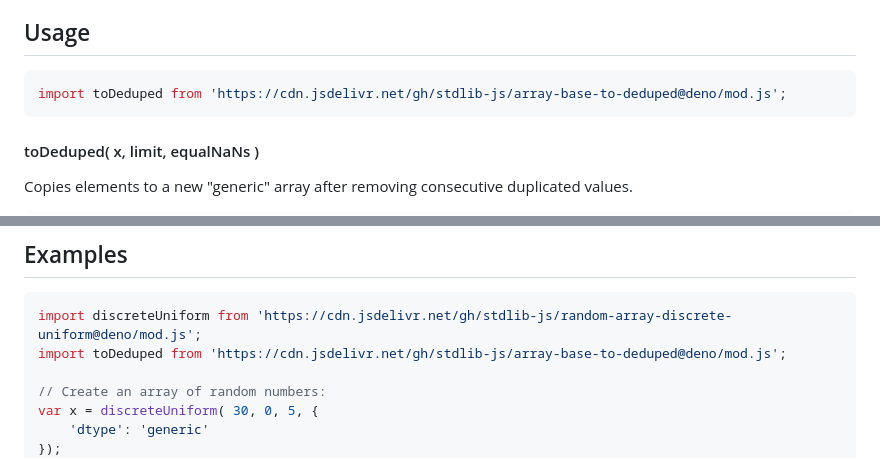
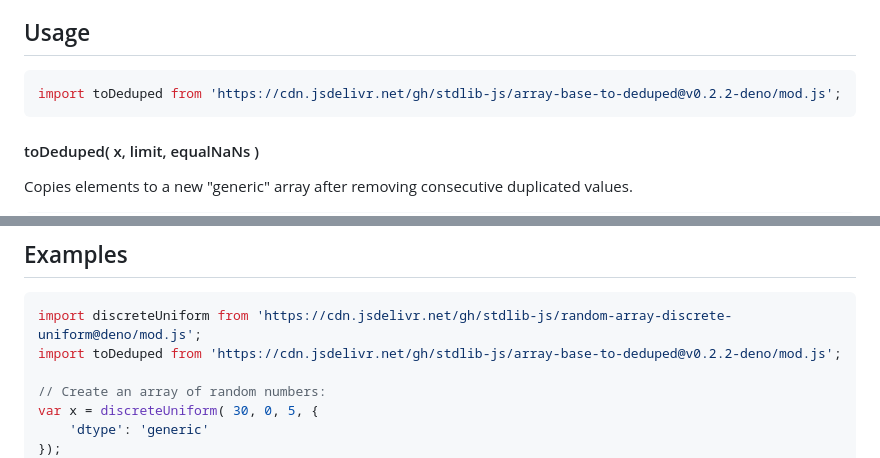
Before and after one commit to stdlib-js/array-base-to-deduped, a Markdown page: README.md, 2 parts joined by grey strips. Drawn GitHub-style.

Commit message:
Update README.md for Deno bundle v0.2.2

````diff
--- a/README.md
+++ b/README.md
@@ -52,7 +52,7 @@ limitations under the License.
 ## Usage
 
 ```javascript
-import toDeduped from 'https://cdn.jsdelivr.net/gh/stdlib-js/array-base-to-deduped@deno/mod.js';
+import toDeduped from 'https://cdn.jsdelivr.net/gh/stdlib-js/array-base-to-deduped@v0.2.2-deno/mod.js';
 ```
 
 #### toDeduped( x, limit, equalNaNs )
@@ -116,7 +116,7 @@ var y = toDeduped( x, 2, false );
 
 ```javascript
 import discreteUniform from 'https://cdn.jsdelivr.net/gh/stdlib-js/random-array-discrete-uniform@deno/mod.js';
-import toDeduped from 'https://cdn.jsdelivr.net/gh/stdlib-js/array-base-to-deduped@deno/mod.js';
+import toDeduped from 'https://cdn.jsdelivr.net/gh/stdlib-js/array-base-to-deduped@v0.2.2-deno/mod.js';
 
 // Create an array of random numbers:
 var x = discreteUniform( 30, 0, 5, {
````
